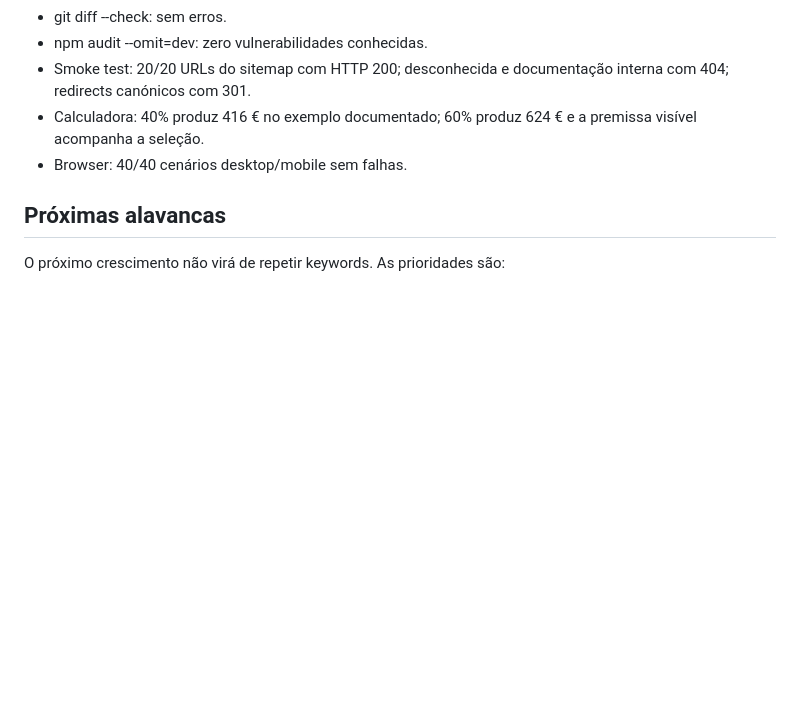
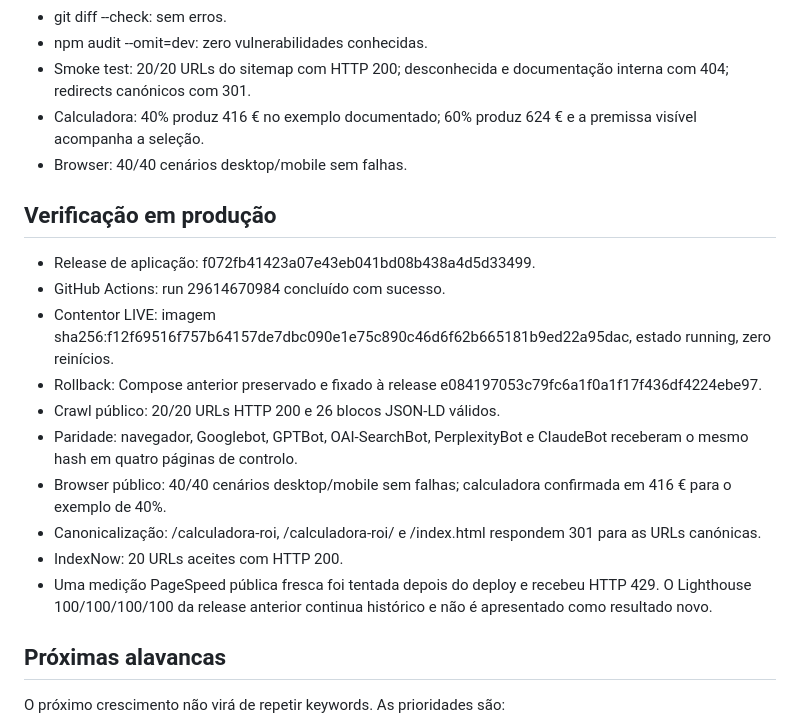
Before and after one commit to MateusJuni0/cmtecnologia-site-v2, a Markdown page: docs/seo/external-loop-audit-2026-07-17.md, the part around the change. GitHub-like rendering; blank space fills up the shorter version.

```diff
--- a/docs/seo/external-loop-audit-2026-07-17.md
+++ b/docs/seo/external-loop-audit-2026-07-17.md
@@ -107,6 +107,19 @@ Depois da alteração, todas as páginas não legais têm pelo menos cinco liga
 - Calculadora: 40% produz 416 € no exemplo documentado; 60% produz 624 € e a premissa visível acompanha a seleção.
 - Browser: 40/40 cenários desktop/mobile sem falhas.
 
+## Verificação em produção
+
+- Release de aplicação: f072fb41423a07e43eb041bd08b438a4d5d33499.
+- GitHub Actions: run 29614670984 concluído com sucesso.
+- Contentor LIVE: imagem sha256:f12f69516f757b64157de7dbc090e1e75c890c46d6f62b665181b9ed22a95dac, estado running, zero reinícios.
+- Rollback: Compose anterior preservado e fixado à release e084197053c79fc6a1f0a1f17f436df4224ebe97.
+- Crawl público: 20/20 URLs HTTP 200 e 26 blocos JSON-LD válidos.
+- Paridade: navegador, Googlebot, GPTBot, OAI-SearchBot, PerplexityBot e ClaudeBot receberam o mesmo hash em quatro páginas de controlo.
+- Browser público: 40/40 cenários desktop/mobile sem falhas; calculadora confirmada em 416 € para o exemplo de 40%.
+- Canonicalização: /calculadora-roi, /calculadora-roi/ e /index.html respondem 301 para as URLs canónicas.
+- IndexNow: 20 URLs aceites com HTTP 200.
+- Uma medição PageSpeed pública fresca foi tentada depois do deploy e recebeu HTTP 429. O Lighthouse 100/100/100/100 da release anterior continua histórico e não é apresentado como resultado novo.
+
 ## Próximas alavancas
 
 O próximo crescimento não virá de repetir keywords. As prioridades são:
```
Also changed, not shown: BRAIN.md (+20 -0 lines).
